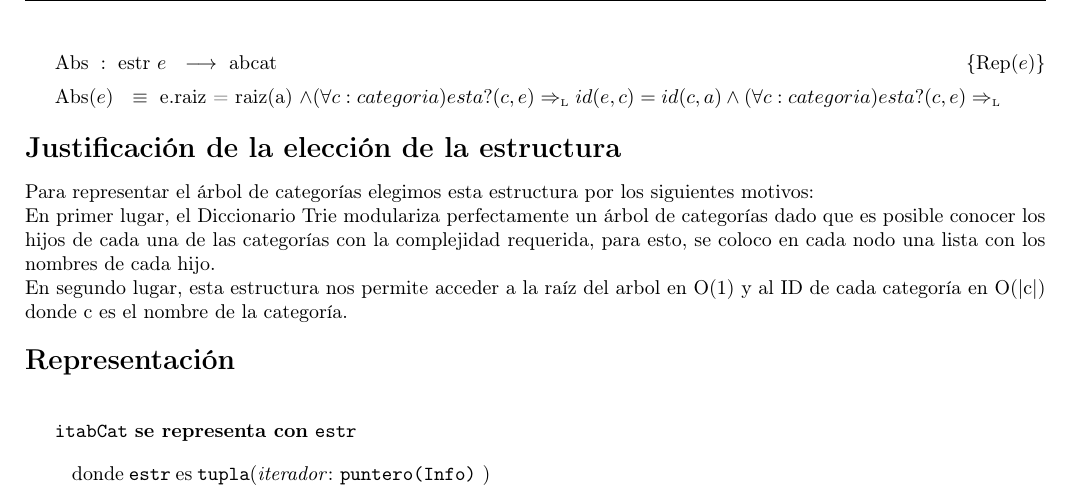
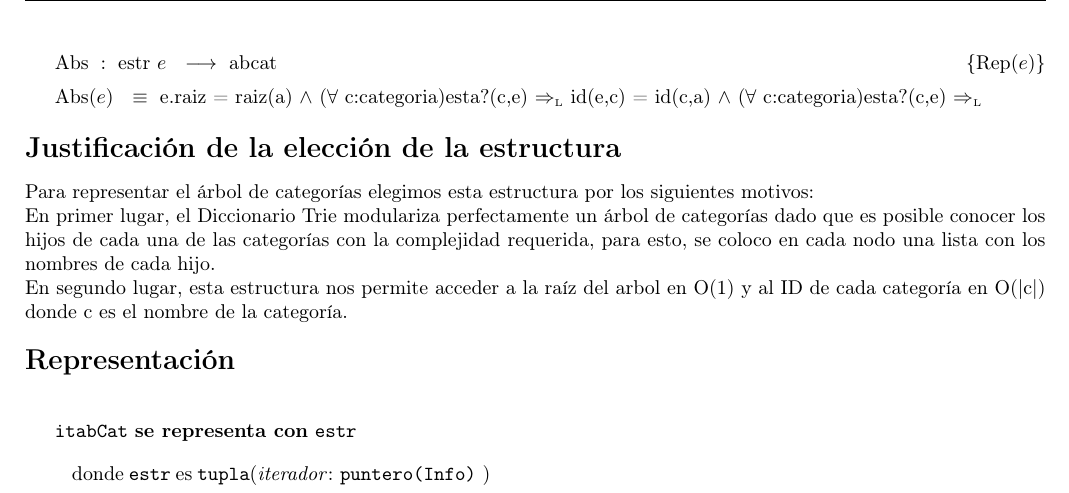
Before and after one commit to sizcovich/TPs-AlgoritmosII, a LaTeX document (tp2/main.tex): part of page 6 of 12, cut so that both start at the same text. Compiled offline with pdfLaTeX.

Commit message:
arreglé una cosa del abs

```diff
--- a/tp2/main.tex
+++ b/tp2/main.tex
@@ -380,7 +380,7 @@
 
   ~
 
-  \AbsFc[estr]{abcat}{e.raiz = raiz(a) \land (\forall c:categoria)esta?(c,e) \impluego id(e,c) = id(c,a) \land (\forall c:categoria)esta?(c,e) \impluego  }
+  \AbsFc[estr]{abcat}{e.raiz = raiz(a) $\land$ ($\forall$ c:categoria)esta?(c,e) $\impluego$ id(e,c) = id(c,a) $\land$ ($\forall$ c:categoria)esta?(c,e) $\impluego$  }
 
 \end{Representacion}
 
```
